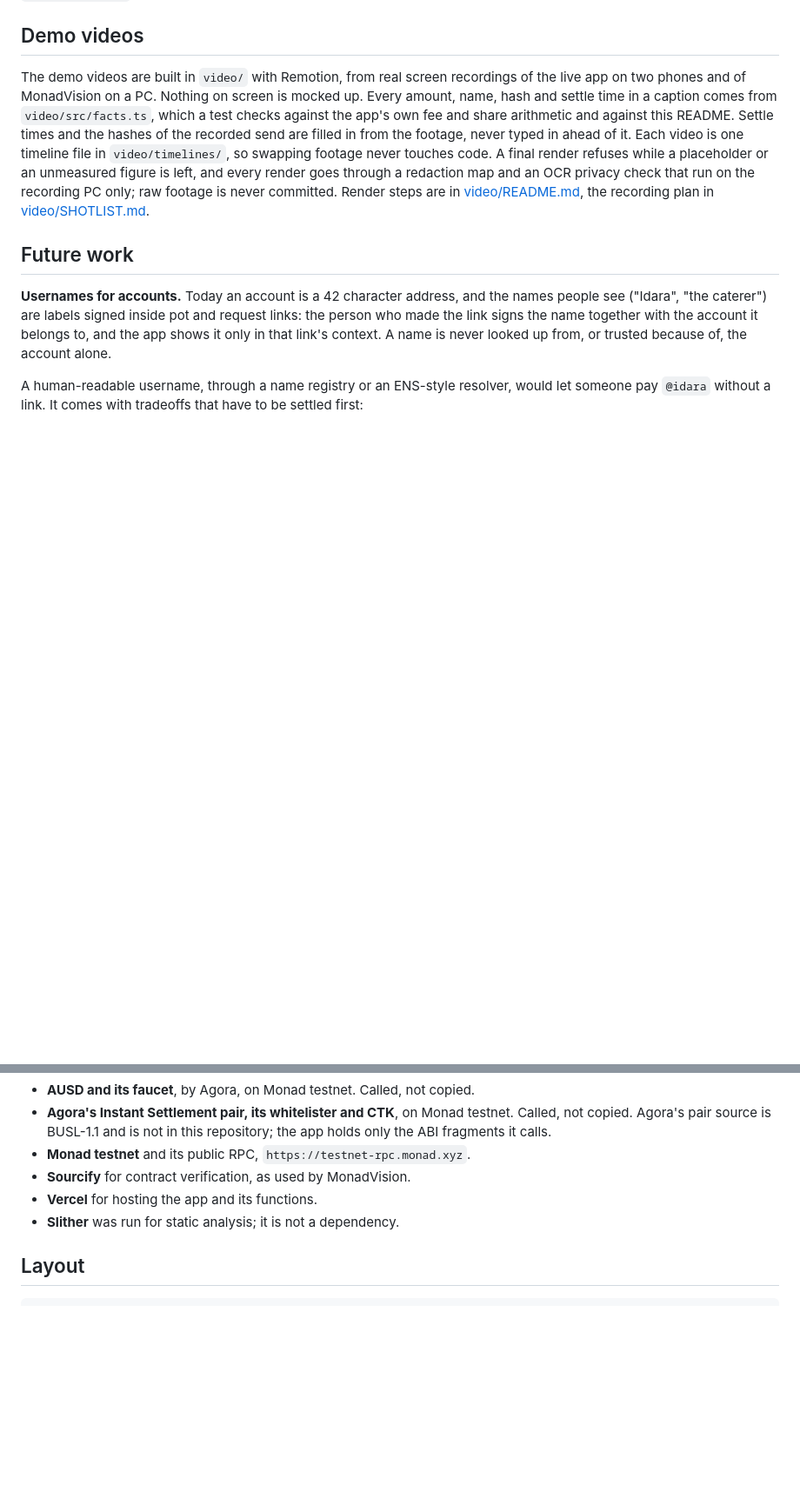
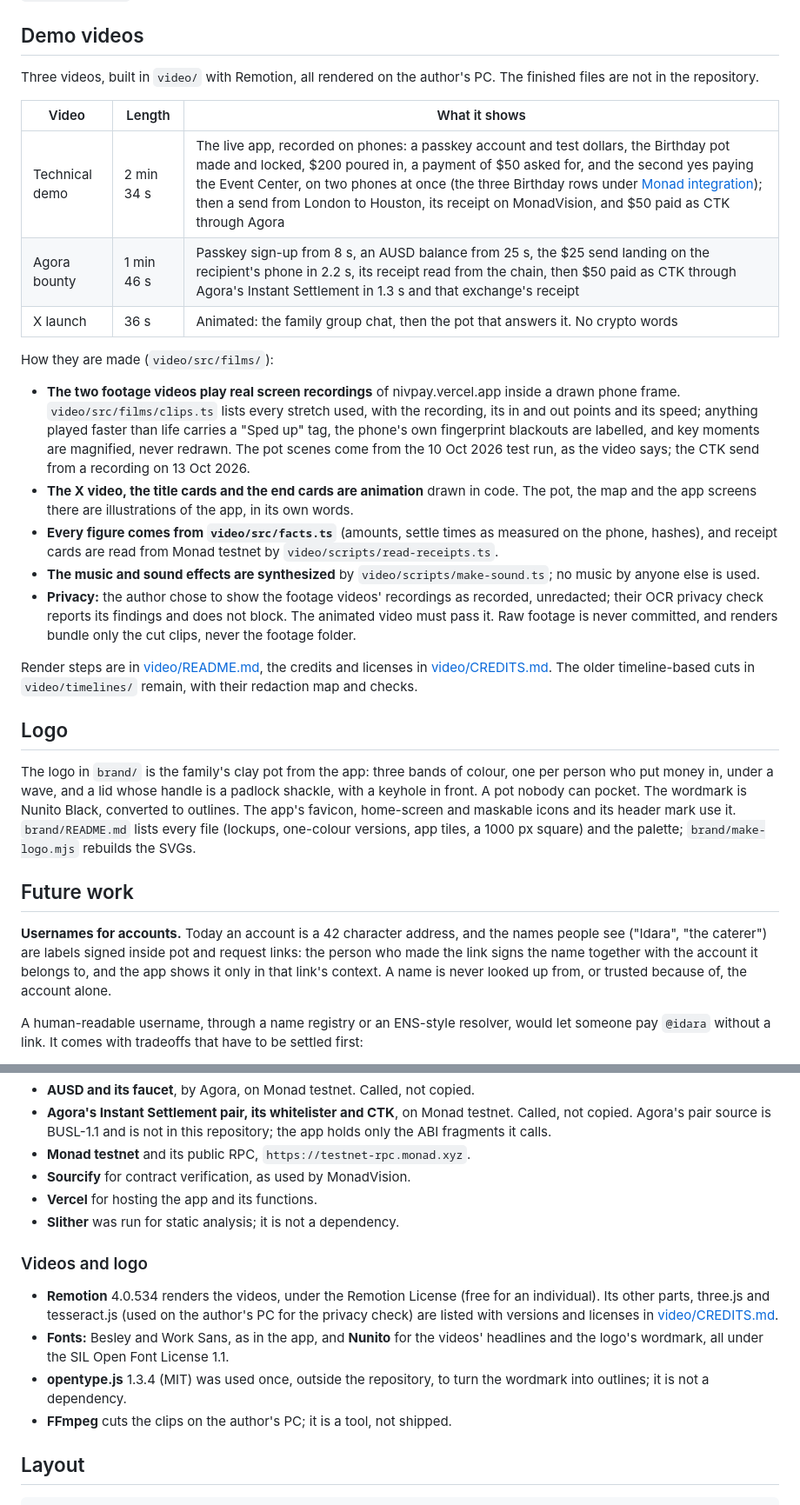
Before and after one commit to UEddy/Nivpay, a Markdown page: README.md, 2 parts joined by grey strips. Shown at 87% size. Drawn GitHub-style; blank space fills up the shorter version.

Commit message:
docs: the README covers this week's work: the three videos as built, the logo, and the two recorded sends
Demo videos now describes the films as they are: real recordings in the two
footage videos, animation in the X video and the cards, figures from
facts.ts, synthesized sound, and the unredacted-by-choice privacy rule.
A Logo section points to brand/. Monad integration gains the bounty video's
$25 send (12 Oct 2026) and the $50 CTK exchange (13 Oct 2026), both read
back as successful and finalized. Layout lists brand/ and video/src/films/;
third-party lists Remotion, Nunito and the one-off use of opentype.js.

```diff
--- a/README.md
+++ b/README.md
@@ -1398,19 +1401,50 @@ publish it as their first local test account.
 
 ## Demo videos
 
-The demo videos are built in `video/` with Remotion, from real screen
-recordings of the live app on two phones and of MonadVision on a PC. Nothing
-on screen is mocked up. Every amount, name, hash and settle time in a caption
-comes from `video/src/facts.ts`, which a test checks against the app's own
-fee and share arithmetic and against this README. Settle times and the
-hashes of the recorded send are filled in from the footage, never typed in
-ahead of it. Each video is one timeline file in `video/timelines/`, so
-swapping footage never touches code. A final render refuses while a
-placeholder or an unmeasured figure is left, and every render goes through a
-redaction map and an OCR privacy check that run on the recording PC only;
-raw footage is never committed. Render steps are in
-[video/README.md](video/README.md), the recording plan in
-[video/SHOTLIST.md](video/SHOTLIST.md).
+Three videos, built in `video/` with Remotion, all rendered on the author's
+PC. The finished files are not in the repository.
+
+| Video | Length | What it shows |
+| --- | --- | --- |
+| Technical demo | 2 min 34 s | The live app, recorded on phones: a passkey account and test dollars, the Birthday pot made and locked, $200 poured in, a payment of $50 asked for, and the second yes paying the Event Center, on two phones at once (the three Birthday rows under [Monad integration](#monad-integration)); then a send from London to Houston, its receipt on MonadVision, and $50 paid as CTK through Agora |
+| Agora bounty | 1 min 46 s | Passkey sign-up from 8 s, an AUSD balance from 25 s, the $25 send landing on the recipient's phone in 2.2 s, its receipt read from the chain, then $50 paid as CTK through Agora's Instant Settlement in 1.3 s and that exchange's receipt |
+| X launch | 36 s | Animated: the family group chat, then the pot that answers it. No crypto words |
+
+How they are made (`video/src/films/`):
+
+* **The two footage videos play real screen recordings** of nivpay.vercel.app
+  inside a drawn phone frame. `video/src/films/clips.ts` lists every stretch
+  used, with the recording, its in and out points and its speed; anything
+  played faster than life carries a "Sped up" tag, the phone's own
+  fingerprint blackouts are labelled, and key moments are magnified, never
+  redrawn. The pot scenes come from the 10 Oct 2026 test run, as the video
+  says; the CTK send from a recording on 13 Oct 2026.
+* **The X video, the title cards and the end cards are animation** drawn in
+  code. The pot, the map and the app screens there are illustrations of the
+  app, in its own words.
+* **Every figure comes from `video/src/facts.ts`** (amounts, settle times as
+  measured on the phone, hashes), and receipt cards are read from Monad
+  testnet by `video/scripts/read-receipts.ts`.
+* **The music and sound effects are synthesized** by
+  `video/scripts/make-sound.ts`; no music by anyone else is used.
+* **Privacy:** the author chose to show the footage videos' recordings as
+  recorded, unredacted; their OCR privacy check reports its findings and
+  does not block. The animated video must pass it. Raw footage is never
+  committed, and renders bundle only the cut clips, never the footage folder.
+
+Render steps are in [video/README.md](video/README.md), the credits and
+licenses in [video/CREDITS.md](video/CREDITS.md). The older timeline-based
+cuts in `video/timelines/` remain, with their redaction map and checks.
+
+## Logo
+
+The logo in `brand/` is the family's clay pot from the app: three bands of
+colour, one per person who put money in, under a wave, and a lid whose
+handle is a padlock shackle, with a keyhole in front. A pot nobody can
+pocket. The wordmark is Nunito Black, converted to outlines. The app's
+favicon, home-screen and maskable icons and its header mark use it.
+`brand/README.md` lists every file (lockups, one-colour versions, app tiles,
+a 1000 px square) and the palette; `brand/make-logo.mjs` rebuilds the SVGs.
 
 ## Future work
 
@@ -1576,6 +1610,19 @@ their parent packages.
 * **Vercel** for hosting the app and its functions.
 * **Slither** was run for static analysis; it is not a dependency.
 
+### Videos and logo
+
+* **Remotion** 4.0.534 renders the videos, under the Remotion License (free
+  for an individual). Its other parts, three.js and tesseract.js (used on
+  the author's PC for the privacy check) are listed with versions and
+  licenses in [video/CREDITS.md](video/CREDITS.md).
+* **Fonts:** Besley and Work Sans, as in the app, and **Nunito** for the
+  videos' headlines and the logo's wordmark, all under the SIL Open Font
+  License 1.1.
+* **opentype.js** 1.3.4 (MIT) was used once, outside the repository, to turn
+  the wordmark into outlines; it is not a dependency.
+* **FFmpeg** cuts the clips on the author's PC; it is a tool, not shipped.
+
 ## Layout
 
     src/NivPayPots.sol            the pot contract, the whole product
```
Also changed, not shown: other parts of README.md (+7 -2 lines).
